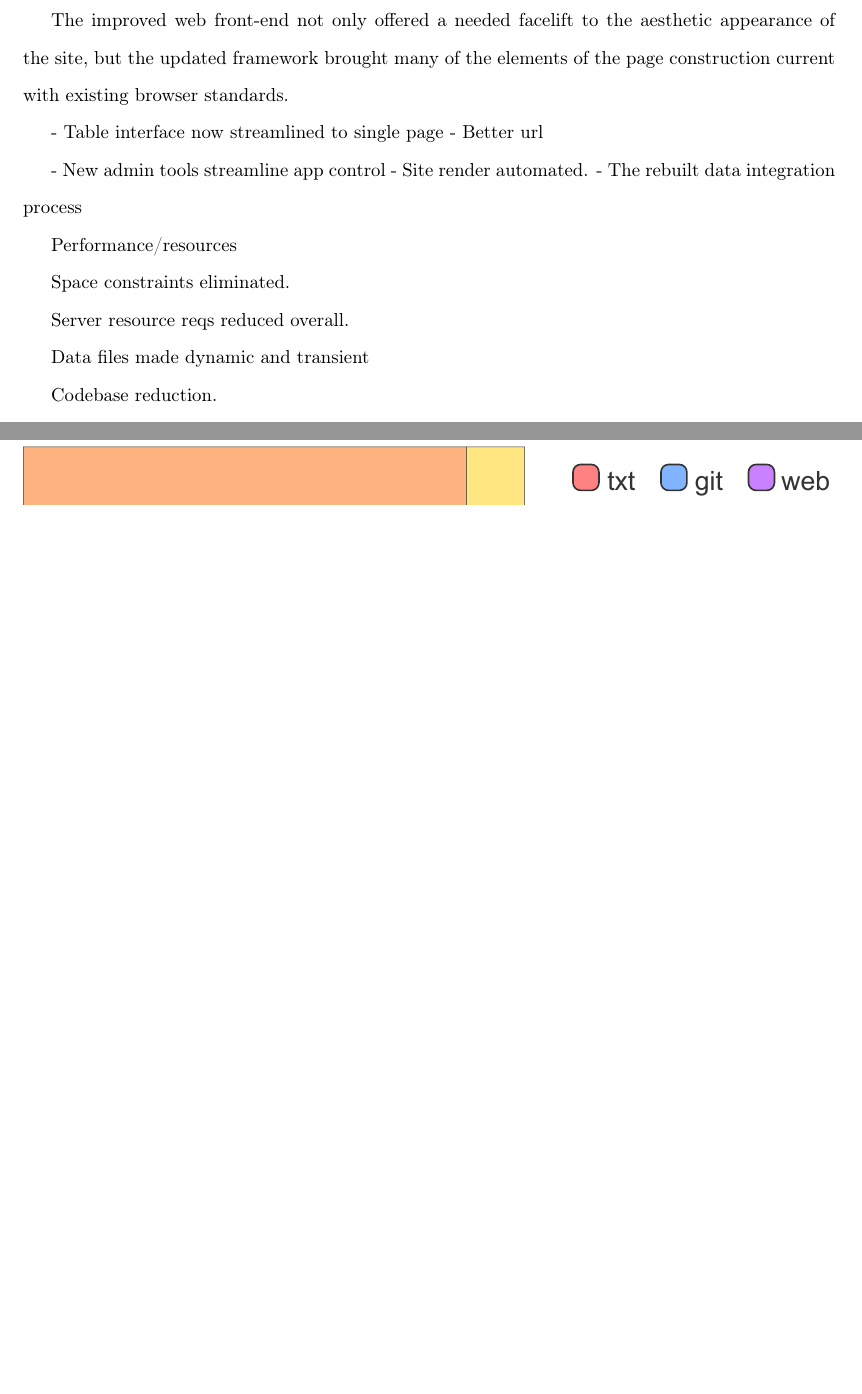
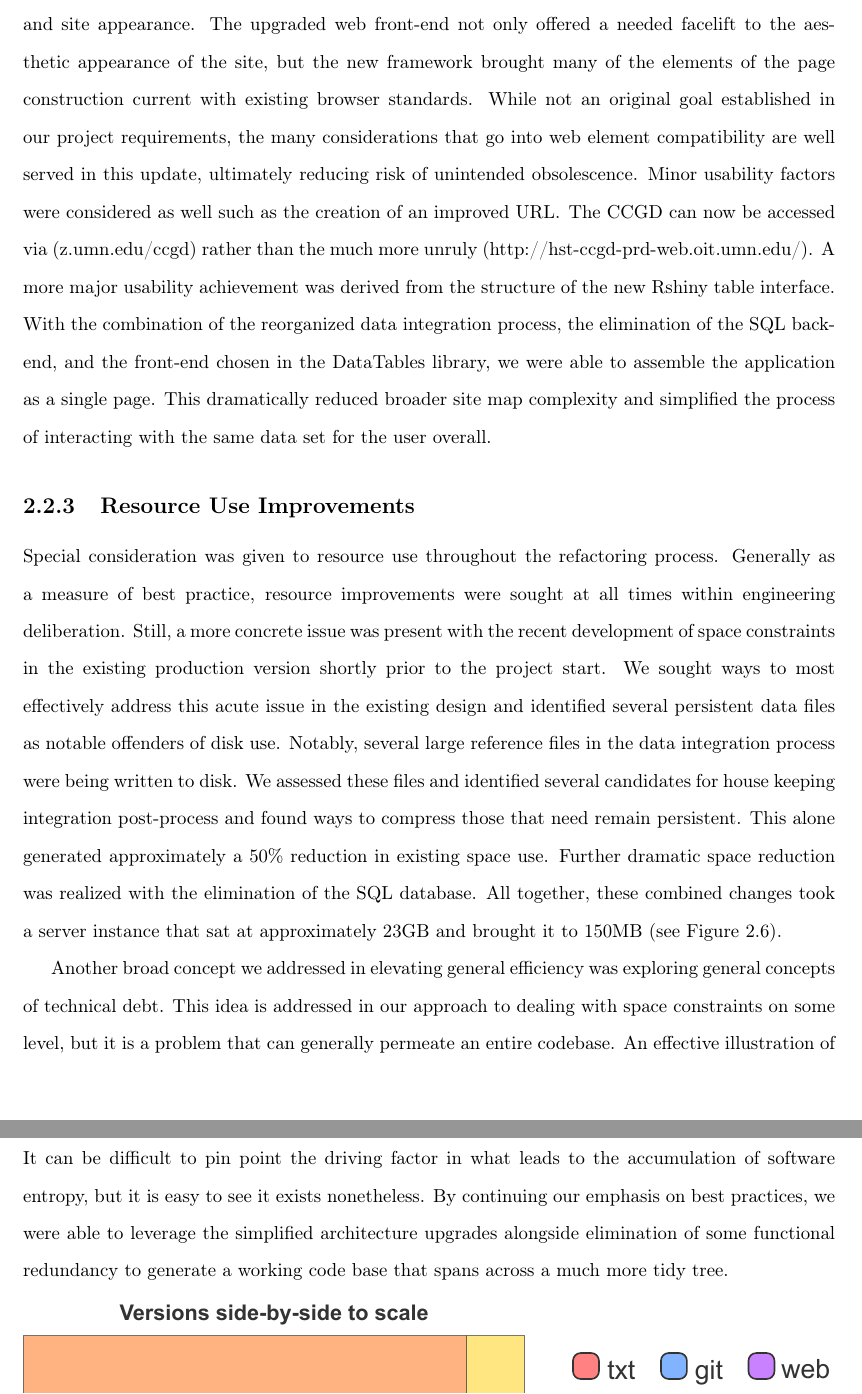
Before and after one commit to ctastad/thesis, a LaTeX thesis (manuscript.tex): two parts of pages 17 and 18 of 20 before the commit and two parts of pages 17 and 18 of 21 after it, joined at a grey line, cut so that both start at the same text, the shorter picture padded with empty space. Compiled offline with pdfLaTeX.

Commit message:
wrote resources improvement section; added more fig refs

```diff
--- a/manuscript.tex
+++ b/manuscript.tex
@@ -256,24 +255,7 @@ The foundation laid by these architecture changes provided many substantive aven
 
+Along with software design changes, there were several improvements made to the interface and site appearance. The upgraded web front-end not only offered a needed facelift to the aesthetic appearance of the site, but the new framework brought many of the elements of the page construction current with existing browser standards. While not an original goal established in our project requirements, the many considerations that go into web element compatibility are well served in this update, ultimately reducing risk of unintended obsolescence. Minor usability factors were considered as well such as the creation of an improved URL\@. The CCGD can now be accessed via~\href{https://z.umn.edu/ccgd}{(z.umn.edu/ccgd)} rather than the much more unruly~\href{http://hst-ccgd-prd-web.oit.umn.edu/}{(http://hst-ccgd-prd-web.oit.umn.edu/)}. A more major usability achievement was derived from the structure of the new Rshiny table interface. With the combination of the reorganized data integration process, the elimination of the SQL backend, and the front-end chosen in the DataTables library, we were able to assemble the application as a single page. This dramatically reduced broader site map complexity and simplified the process of interacting with the same data set for the user overall.
 
-The improved web front-end not only offered a needed facelift to the aesthetic appearance of the site, but the updated framework brought many of the elements of the page construction current with existing browser standards.
+\subsection{Resource Use Improvements}
+Special consideration was given to resource use throughout the refactoring process. Generally as a measure of best practice, resource improvements were sought at all times within engineering deliberation. Still, a more concrete issue was present with the recent development of space constraints in the existing production version shortly prior to the project start. We sought ways to most effectively address this acute issue in the existing design and identified several persistent data files as notable offenders of disk use. Notably, several large reference files in the data integration process were being written to disk. We assessed these files and identified several candidates for house keeping integration post-process and found ways to compress those that need remain persistent. This alone generated approximately a 50\% reduction in existing space use. Further dramatic space reduction was realized with the elimination of the SQL database. All together, these combined changes took a server instance that sat at approximately 23GB and brought it to 150MB\@ (see Figure~\ref{fig:spaceTree}).
 
-- Table interface now streamlined to single page
-- Better url
-
-- New admin tools streamline app control
-- Site render automated.
-- The rebuilt data integration process
-
-
-
-
-
-Performance/resources
-
-Space constraints eliminated.
-
-Server resource reqs reduced overall.
-
-Data files made dynamic and transient
-
-Codebase reduction.
+Another broad concept we addressed in elevating general efficiency was exploring general concepts of technical debt. This idea is addressed in our approach to dealing with space constraints on some level, but it is a problem that can generally permeate an entire codebase. An effective illustration of this is given by the qualitative view of the total file tree present in the site directory (see Figure~\ref{fig:fileTree}). It can be difficult to pin point the driving factor in what leads to the accumulation of software entropy, but it is easy to see it exists nonetheless. By continuing our emphasis on best practices, we were able to leverage the simplified architecture upgrades alongside elimination of some functional redundancy to generate a working code base that spans across a much more tidy tree.
```
Also changed, not shown: fig/space_tree.pdf, fig/space_tree.svg, manuscript.pdf, manuscript.tex (22 more changed lines).
